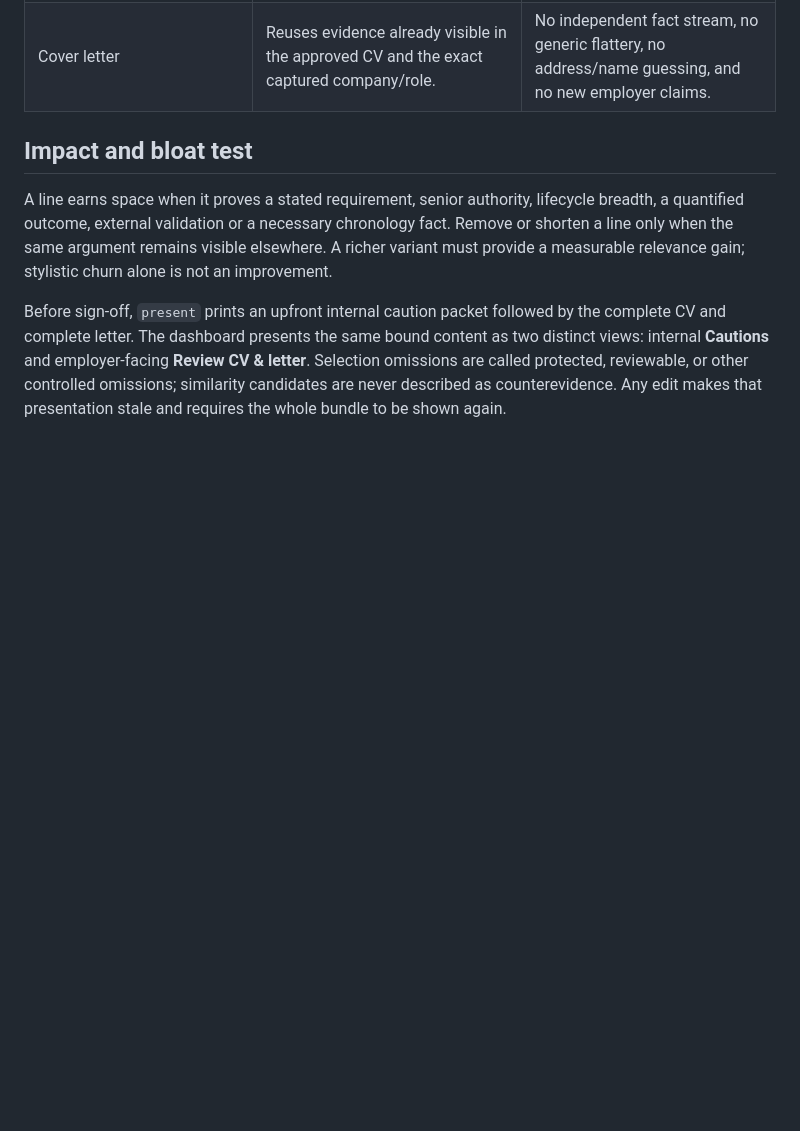
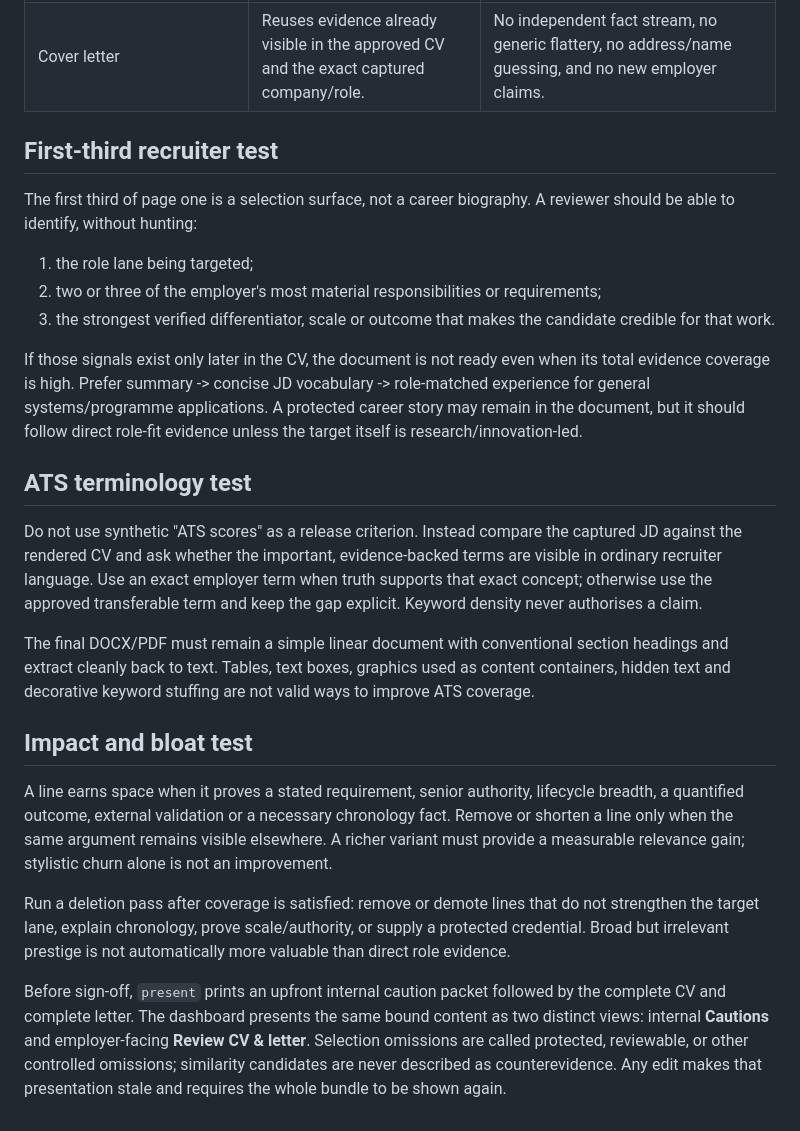
Before and after one commit to razaumair2203-ux/Pub-JobLooper, a Markdown page: references/section-contracts.md, the part around one of its changes. Rendered like a GitHub page; blank space fills up the shorter version.

Commit message:
Mirror recruiter-first section contracts

```diff
--- a/references/section-contracts.md
+++ b/references/section-contracts.md
@@ -18,4 +18,33 @@ new facts.
 | Cover letter | Reuses evidence already visible in the approved CV and the exact captured company/role. | No independent fact stream, no generic flattery, no address/name guessing, and no new employer claims. |
+
+## First-third recruiter test
+
+The first third of page one is a selection surface, not a career biography. A
+reviewer should be able to identify, without hunting:
+
+1. the role lane being targeted;
+2. two or three of the employer's most material responsibilities or requirements;
+3. the strongest verified differentiator, scale or outcome that makes the
+   candidate credible for that work.
+
+If those signals exist only later in the CV, the document is not ready even when
+its total evidence coverage is high. Prefer summary -> concise JD vocabulary ->
+role-matched experience for general systems/programme applications. A protected
+career story may remain in the document, but it should follow direct role-fit
+evidence unless the target itself is research/innovation-led.
+
+## ATS terminology test
+
+Do not use synthetic "ATS scores" as a release criterion. Instead compare the
+captured JD against the rendered CV and ask whether the important, evidence-backed
+terms are visible in ordinary recruiter language. Use an exact employer term when
+truth supports that exact concept; otherwise use the approved transferable term
+and keep the gap explicit. Keyword density never authorises a claim.
+
+The final DOCX/PDF must remain a simple linear document with conventional section
+headings and extract cleanly back to text. Tables, text boxes, graphics used as
+content containers, hidden text and decorative keyword stuffing are not valid
+ways to improve ATS coverage.
 
 ## Impact and bloat test
 
@@ -25,6 +54,11 @@ chronology fact. Remove or shorten a line only when the same argument remains
 visible elsewhere. A richer variant must provide a measurable relevance gain;
 stylistic churn alone is not an improvement.
 
+Run a deletion pass after coverage is satisfied: remove or demote lines that do
+not strengthen the target lane, explain chronology, prove scale/authority, or
+supply a protected credential. Broad but irrelevant prestige is not automatically
+more valuable than direct role evidence.
+
 Before sign-off, `present` prints an upfront internal caution packet followed by
 the complete CV and complete letter. The dashboard presents the same bound
 content as two distinct views: internal **Cautions** and employer-facing **Review
```
Also changed, not shown: other parts of references/section-contracts.md (+9 -9 lines).
